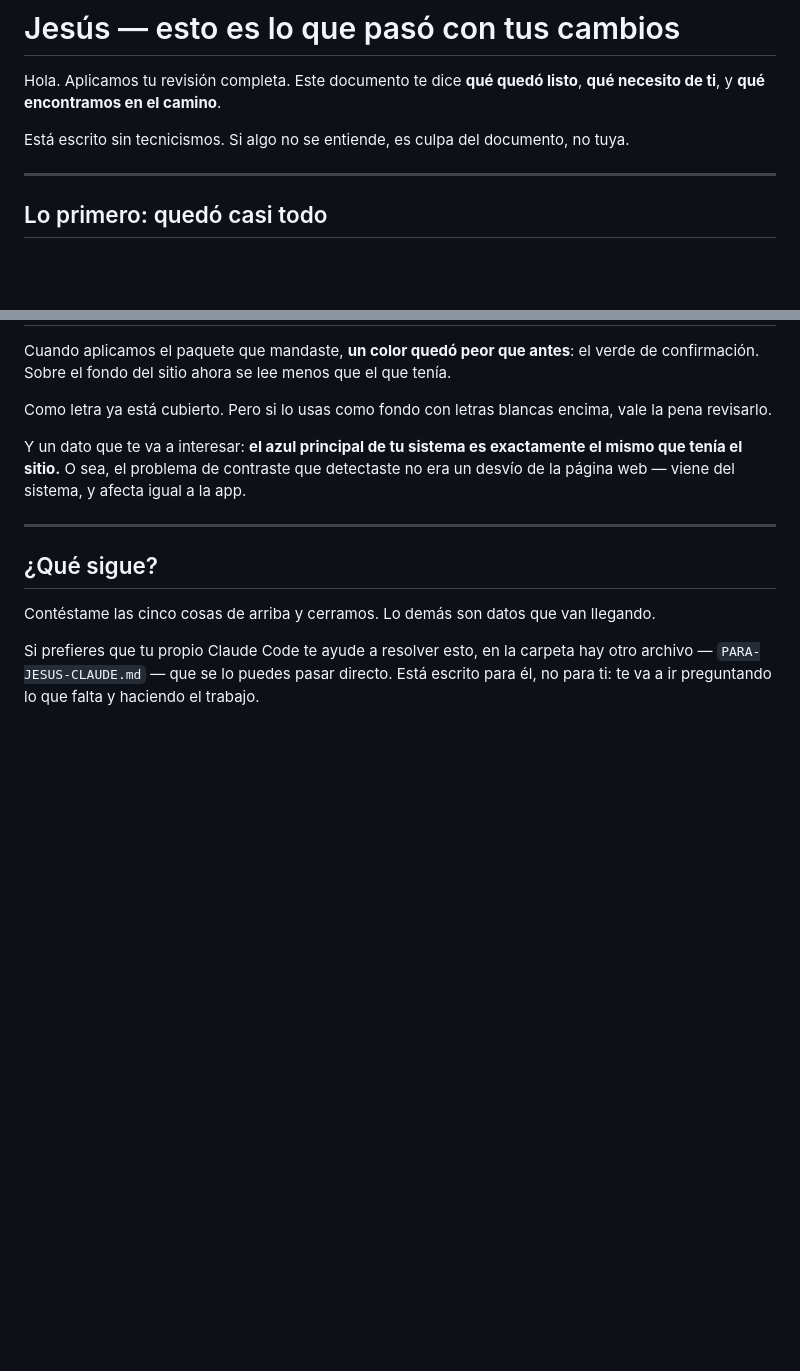
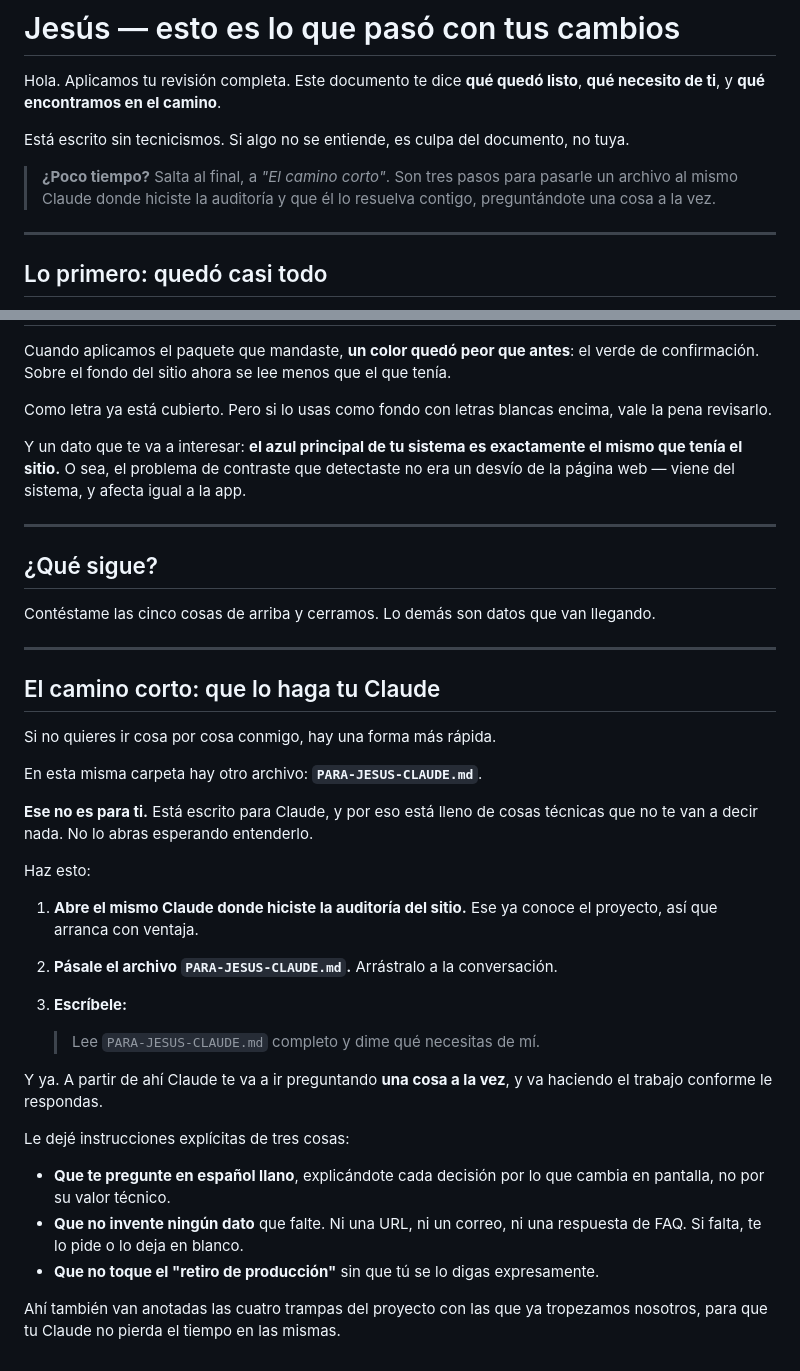
Before and after one commit to luisoctavioge/ISAA-Website, a Markdown page: docs/PARA-JESUS.md, 2 parts joined by grey strips. Drawn GitHub-style; blank space fills up the shorter version.

Commit message:
Decirle a Jesús cómo pasarle el otro doc a su Claude
Tres pasos concretos: abrir el mismo Claude donde hizo la auditoría
—que ya conoce el proyecto—, arrastrarle PARA-JESUS-CLAUDE.md y pedirle
que lo lea.

Con la advertencia de que ese archivo no es para él y no debe intentar
entenderlo, y con lo que se le instruyó al agente: preguntar en llano,
no inventar datos y no tocar el retiro de producción.

Aviso también arriba, por si no lee todo el documento.

Co-Authored-By: Claude Opus 5 <noreply@anthropic.com>

```diff
--- a/docs/PARA-JESUS.md
+++ b/docs/PARA-JESUS.md
@@ -4,6 +4,10 @@ Hola. Aplicamos tu revisión completa. Este documento te dice **qué quedó list
 necesito de ti**, y **qué encontramos en el camino**.
 
 Está escrito sin tecnicismos. Si algo no se entiende, es culpa del documento, no tuya.
+
+> **¿Poco tiempo?** Salta al final, a *"El camino corto"*. Son tres pasos para pasarle un
+> archivo al mismo Claude donde hiciste la auditoría y que él lo resuelva contigo,
+> preguntándote una cosa a la vez.
 
 ---
 
@@ -179,6 +183,36 @@ desvío de la página web — viene del sistema, y afecta igual a la app.
 
 Contéstame las cinco cosas de arriba y cerramos. Lo demás son datos que van llegando.
 
-Si prefieres que tu propio Claude Code te ayude a resolver esto, en la carpeta hay otro
-archivo — `PARA-JESUS-CLAUDE.md` — que se lo puedes pasar directo. Está escrito para él,
-no para ti: te va a ir preguntando lo que falta y haciendo el trabajo.
+---
+
+## El camino corto: que lo haga tu Claude
+
+Si no quieres ir cosa por cosa conmigo, hay una forma más rápida.
+
+En esta misma carpeta hay otro archivo: **`PARA-JESUS-CLAUDE.md`**.
+
+**Ese no es para ti.** Está escrito para Claude, y por eso está lleno de cosas técnicas
+que no te van a decir nada. No lo abras esperando entenderlo.
+
+Haz esto:
+
+1. **Abre el mismo Claude donde hiciste la auditoría del sitio.** Ese ya conoce el
+   proyecto, así que arranca con ventaja.
+2. **Pásale el archivo `PARA-JESUS-CLAUDE.md`.** Arrástralo a la conversación.
+3. **Escríbele:**
+
+   > Lee `PARA-JESUS-CLAUDE.md` completo y dime qué necesitas de mí.
+
+Y ya. A partir de ahí Claude te va a ir preguntando **una cosa a la vez**, y va haciendo
+el trabajo conforme le respondas.
+
+Le dejé instrucciones explícitas de tres cosas:
+
+- **Que te pregunte en español llano**, explicándote cada decisión por lo que cambia en
+  pantalla, no por su valor técnico.
+- **Que no invente ningún dato** que falte. Ni una URL, ni un correo, ni una respuesta de
+  FAQ. Si falta, te lo pide o lo deja en blanco.
+- **Que no toque el "retiro de producción"** sin que tú se lo digas expresamente.
+
+Ahí también van anotadas las cuatro trampas del proyecto con las que ya tropezamos
+nosotros, para que tu Claude no pierda el tiempo en las mismas.
```
